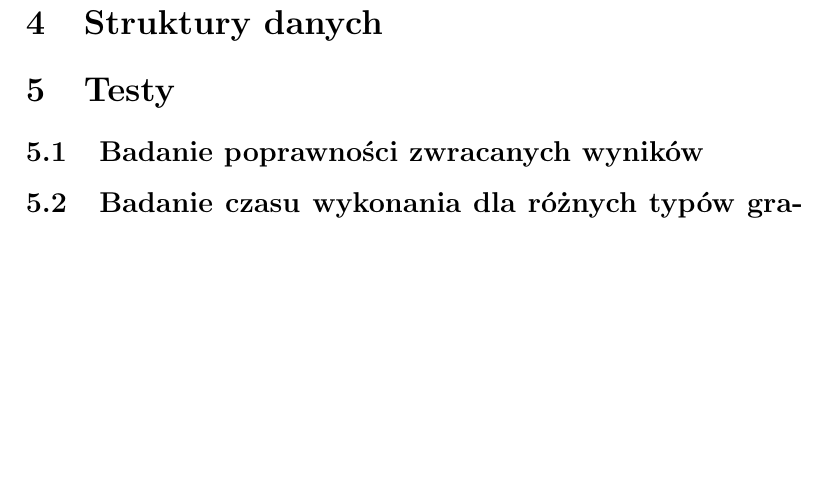
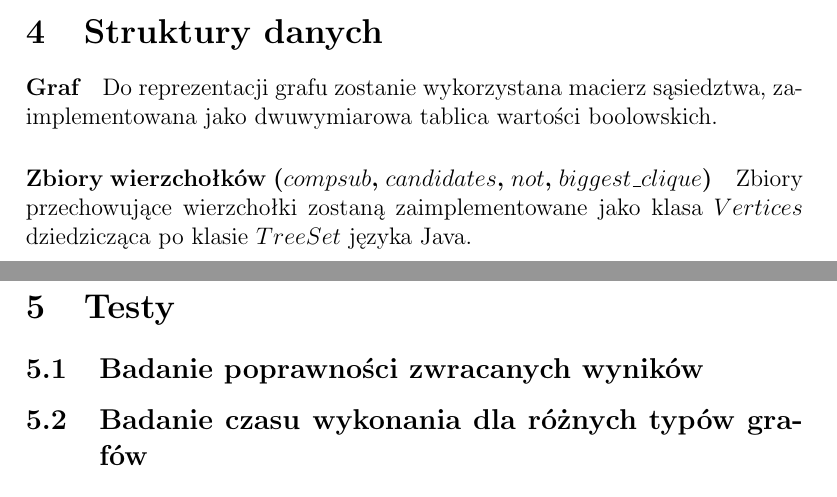
Before and after one commit to solitaire/gis-clique, a LaTeX document (doc/gis_1.tex): part of page 6 of 6 before the commit and two parts of pages 5 and 6 of 6 after it, the two joined at a grey line, cut so that both start at the same text, the shorter picture padded with empty space. Compiled offline with pdfLaTeX.

Commit message:
podstawowy opis struktur danych

```diff
--- a/doc/gis_1.tex
+++ b/doc/gis_1.tex
@@ -141,6 +141,12 @@ W przypadku, gdy zbiory $candidates$ i $not$ nie są puste, dla każdego wierzch
 Wynikiem działania algorytmu jest zbiór $biggest\_clique$, który początkowo inicjowany jest jako zbiór pusty. W przypadku, gdy znaleziona zostanie największa klika, zbiór ten zawiera wierzchołki ją tworzące.
 
 \section{Struktury danych}
+\paragraph{Graf}
+Do reprezentacji grafu zostanie wykorzystana macierz sąsiedztwa, zaimplementowana jako dwuwymiarowa tablica wartości boolowskich.
+
+\paragraph{Zbiory wierzchołków ($compsub$, $candidates$, $not$, $biggest\_clique$)}
+Zbiory przechowujące wierzchołki zostaną zaimplementowane jako klasa $Vertices$ dziedzicząca po klasie $TreeSet$ języka Java.
+
 \section{Testy}
 \subsection{Badanie poprawności zwracanych wyników}
 \subsection{Badanie czasu wykonania dla różnych typów grafów}
```
Also changed, not shown: doc/gis_1.pdf.
